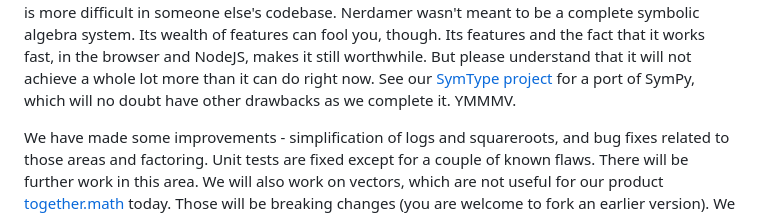
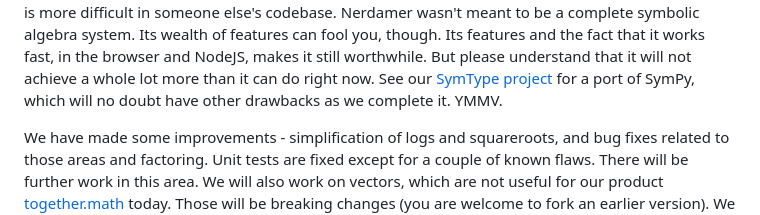
Before and after one commit to together-science/nerdamer-prime, a Markdown page: README.md, the part around the change. GitHub-like rendering.

```diff
--- a/README.md
+++ b/README.md
@@ -14,7 +14,7 @@ This kind of stuff is difficult, and it is more difficult in someone else's code
 algebra system. Its wealth of features can fool you, though. Its features and the fact that it works fast, in the browser and NodeJS,
 makes it still worthwhile. But please understand that it will not achieve a whole lot more than it can do right now. See our
 [SymType project](https://github.com/together-science/symtype) for a port of SymPy, which will no doubt have other drawbacks as we complete it.
-YMMMV.
+YMMV.
 
 We have made some improvements - simplification of logs and squareroots, and bug fixes related to those areas and factoring. Unit tests
 are fixed except for a couple of known flaws. There will be further work in this area. We will also work on vectors, which are not
```
